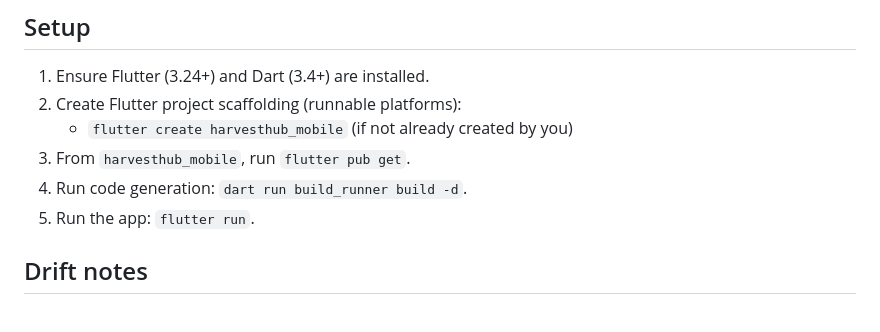
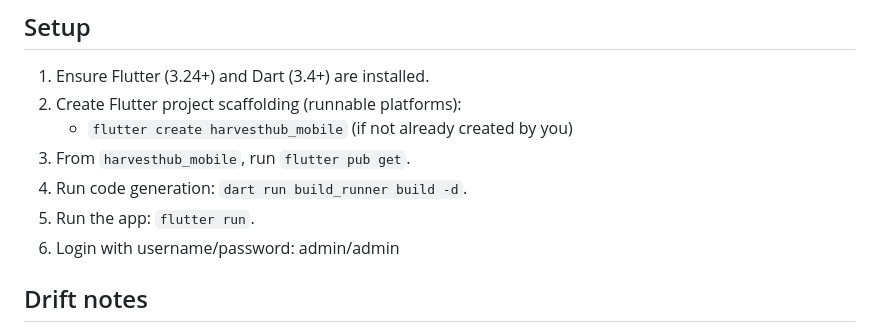
Before and after one commit to albertpurnawan/harvesthub, a Markdown page: README.md, the part around the change. GitHub-like rendering.

Commit message:
add credential user login

```diff
--- a/README.md
+++ b/README.md
@@ -10,6 +10,7 @@ Flutter mobile app for agriculture task management and field monitoring.
 3. From `harvesthub_mobile`, run `flutter pub get`.
 4. Run code generation: `dart run build_runner build -d`.
 5. Run the app: `flutter run`.
+6. Login with username/password: admin/admin
 
 ## Drift notes
 
```
